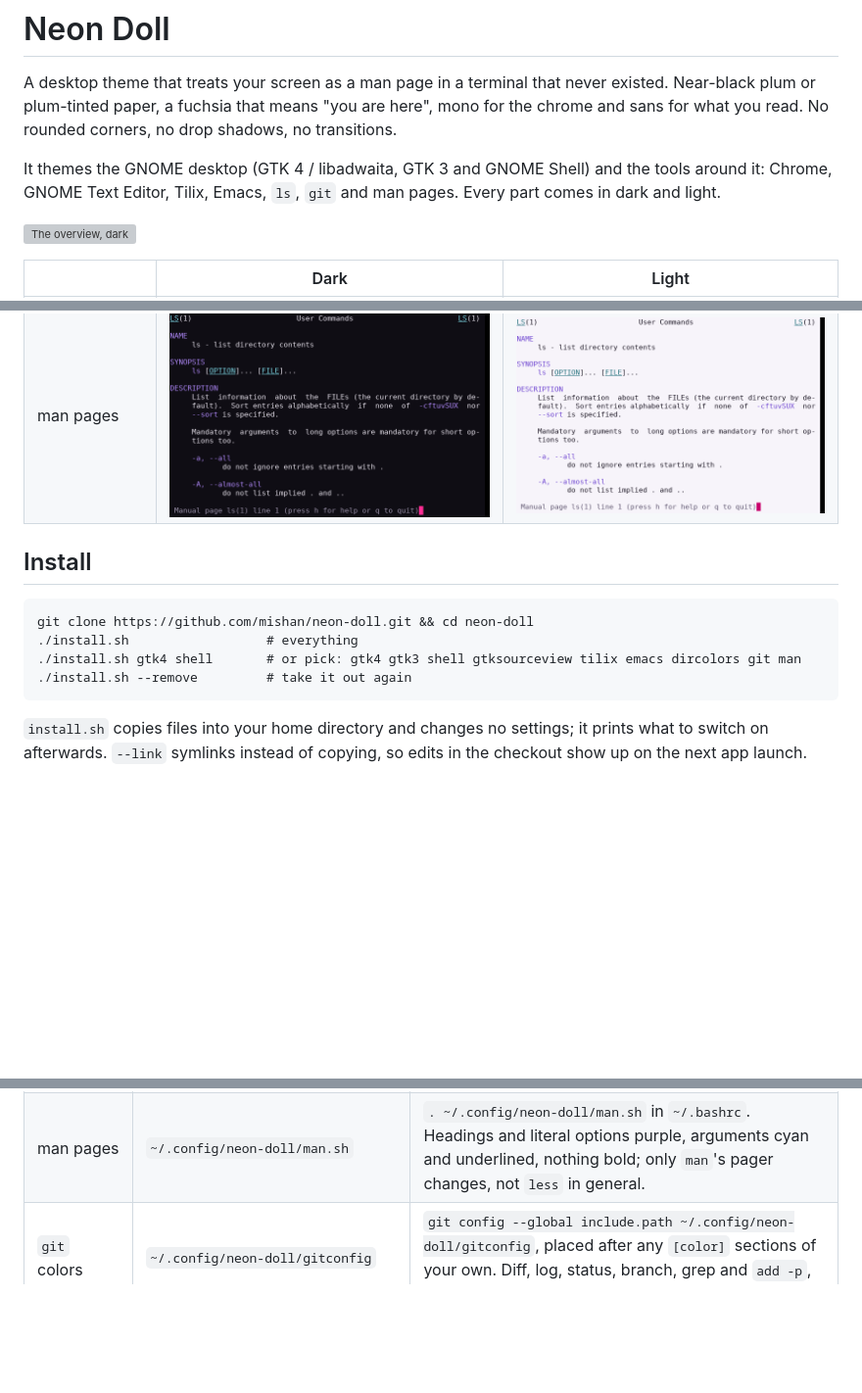
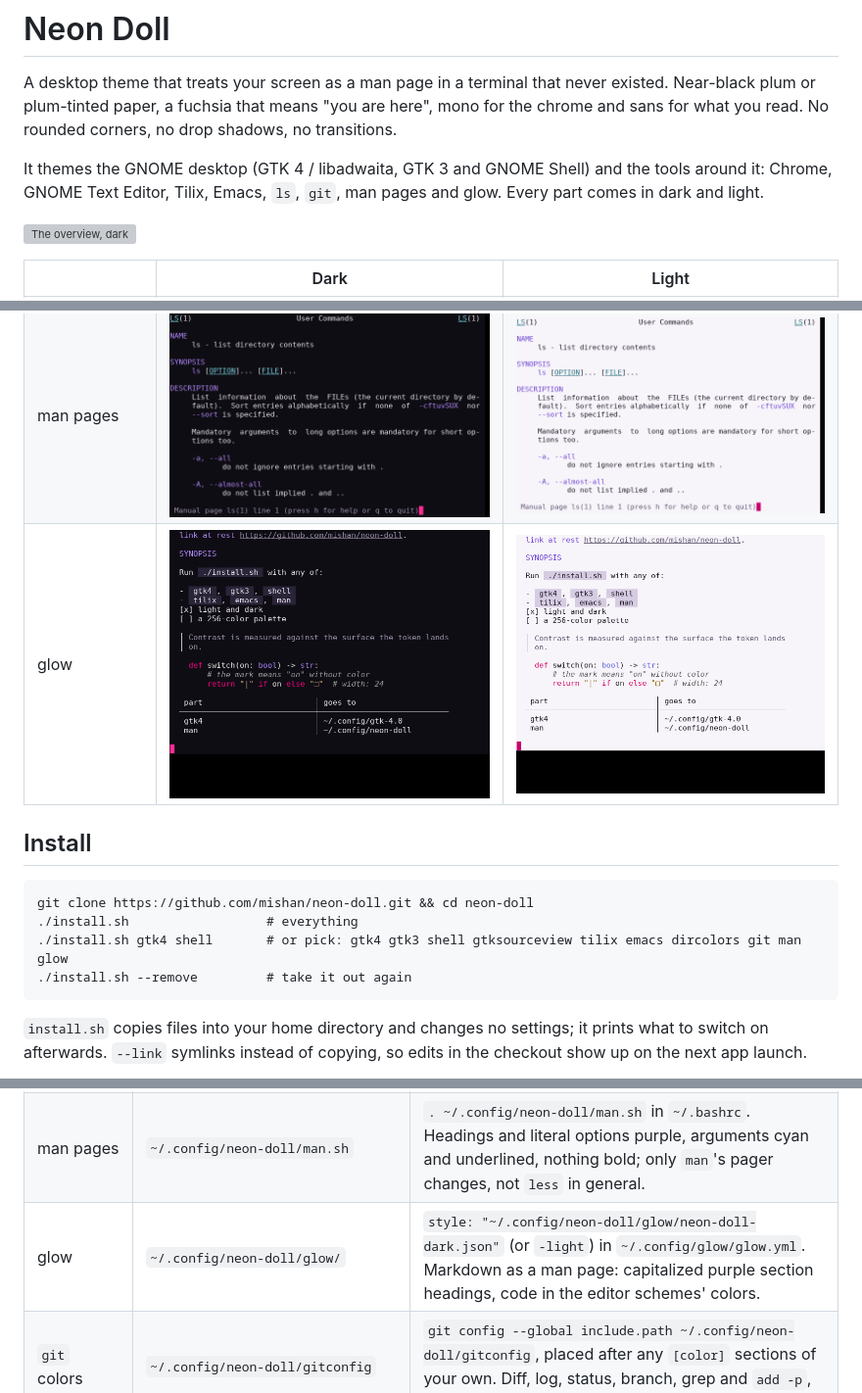
Before and after one commit to mishan/neon-doll, a Markdown page: README.md, 3 parts joined by grey strips. Shown: that part at 98% size. Rendered like a GitHub page; pictures changed too: screenshots/glow-dark.png (added), screenshots/glow-light.png (added); blank space fills up the shorter version; grey boxes are pictures that could not be loaded.

Commit message:
Add Neon Doll styles for glow

````diff
--- a/README.md
+++ b/README.md
@@ -6,7 +6,7 @@ are here", mono for the chrome and sans for what you read. No rounded corners,
 no drop shadows, no transitions.
 
 It themes the GNOME desktop (GTK 4 / libadwaita, GTK 3 and GNOME Shell) and
-the tools around it: Chrome, GNOME Text Editor, Tilix, Emacs, `ls`, `git` and man pages.
+the tools around it: Chrome, GNOME Text Editor, Tilix, Emacs, `ls`, `git`, man pages and glow.
 Every part comes in dark and light.
 
 ![The overview, dark](screenshots/shell-overview-dark.png)
@@ -23,13 +23,14 @@ Every part comes in dark and light.
 | Chrome | ![](screenshots/chrome-dark.png) | ![](screenshots/chrome-light.png) |
 | git in Tilix | ![](screenshots/git-dark.png) | ![](screenshots/git-light.png) |
 | man pages | ![](screenshots/man-dark.png) | ![](screenshots/man-light.png) |
+| glow | ![](screenshots/glow-dark.png) | ![](screenshots/glow-light.png) |
 
 ## Install
 
 ```
 git clone https://github.com/mishan/neon-doll.git && cd neon-doll
 ./install.sh                  # everything
-./install.sh gtk4 shell       # or pick: gtk4 gtk3 shell gtksourceview tilix emacs dircolors git man
+./install.sh gtk4 shell       # or pick: gtk4 gtk3 shell gtksourceview tilix emacs dircolors git man glow
 ./install.sh --remove         # take it out again
 ```
 
@@ -47,6 +48,7 @@ edits in the checkout show up on the next app launch.
 | Emacs 29+ | `~/.emacs.d/themes/` (or `$EMACS_THEMES_DIR`) | `(add-to-list 'custom-theme-load-path "~/.emacs.d/themes/")` `(load-theme 'neon-doll-dark t)` |
 | `ls` colors | `~/.config/neon-doll/dircolors` | `eval "$(dircolors -b ~/.config/neon-doll/dircolors)"` in `~/.bashrc`. Uses only the 16 terminal colors, so it follows either Neon Doll terminal scheme; odd permissions are underlined rather than filled. |
 | man pages | `~/.config/neon-doll/man.sh` | `. ~/.config/neon-doll/man.sh` in `~/.bashrc`. Headings and literal options purple, arguments cyan and underlined, nothing bold; only `man`'s pager changes, not `less` in general. |
+| glow | `~/.config/neon-doll/glow/` | `style: "~/.config/neon-doll/glow/neon-doll-dark.json"` (or `-light`) in `~/.config/glow/glow.yml`. Markdown as a man page: capitalized purple section headings, code in the editor schemes' colors. |
 | `git` colors | `~/.config/neon-doll/gitconfig` | `git config --global include.path ~/.config/neon-doll/gitconfig`, placed after any `[color]` sections of your own. Diff, log, status, branch, grep and `add -p`, in the 16 terminal colors; nothing bold. |
 
 **Chrome** can't be installed from a script. Open `chrome://extensions`, turn
````
Also changed, not shown: other parts of README.md (+1 -0 lines), 4 other files.
